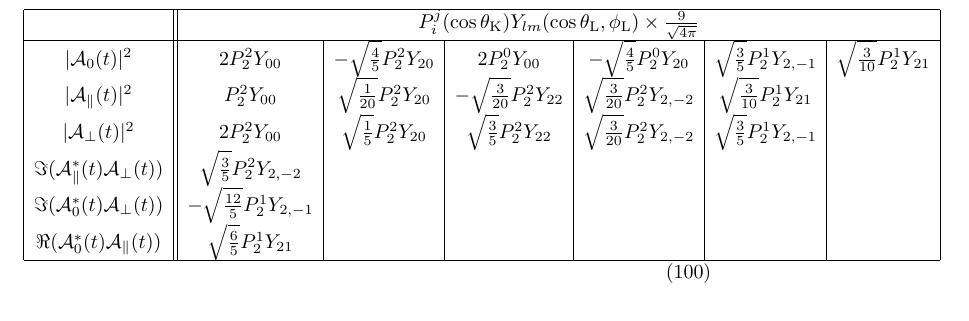
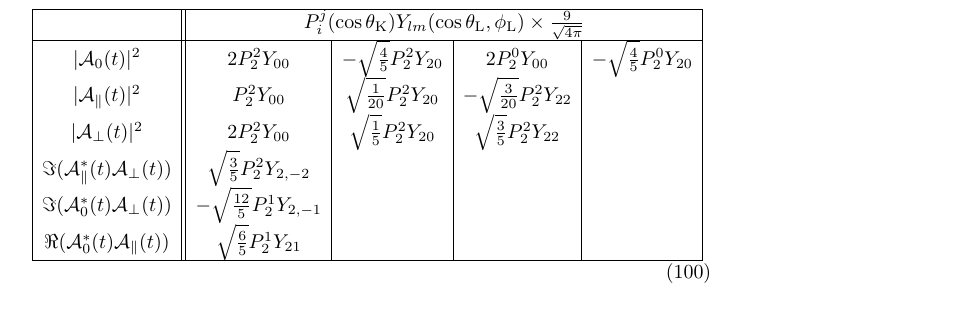
Before and after one commit to GerhardRaven/P2VV, a LaTeX document (jpsiphi.tex): part of page 7 of 10, cut so that both start at the same text. Compiled offline with pdfLaTeX.

Commit message:
fix double counting mistake in helicity angle

```diff
--- a/jpsiphi.tex
+++ b/jpsiphi.tex
@@ -328,16 +328,16 @@ Y_{lm}(\theta,\phi) & = & \left\{ \begin{array}{cl}
 \end{array}
 \end{equation}
 \begin{equation}
-\begin{array}{|c|| c | c | c | c | c | c |}
+\begin{array}{|c|| c | c | c | c | }
  \hline
-&\multicolumn{6}{|c|}{ P_i^j(\cos\thetaK)Y_{lm}(\cos\thetaL,\phiL) \times \frac{9}{\sqrt{4\pi}} } \\
+&\multicolumn{4}{|c|}{ P_i^j(\cos\thetaK)Y_{lm}(\cos\thetaL,\phiL) \times \frac{9}{\sqrt{4\pi}} } \\
  \hline
-|{\cal A}_0(t)|^2                       & 2P_2^2Y_{00} & -\sqrt{\frac{4}{5}}P_2^2Y_{20} & 2P_2^0Y_{00} & -\sqrt{\frac{4}{5}} P_2^0Y_{20} & \sqrt{\frac{3}{5}} P_2^1 Y_{2,-1}& \sqrt{\frac{3}{10}}P_2^1Y_{21} \\
-|{\cal A}_\parallel(t)|^2               & P_2^2Y_{00} &\sqrt{\frac{1}{20}} P_2^2Y_{20} &-\sqrt{\frac{3}{20}}P_2^2Y_{22} & \sqrt{\frac{3}{20}}P_2^2Y_{2,-2} & \sqrt{\frac{3}{10}} P_2^1Y_{21}& \\
-|{\cal A}_\perp(t)|^2                   & 2P_2^2Y_{00} & \sqrt{\frac{1}{5}} P_2^2Y_{20} &\sqrt{\frac{3}{5}}P_2^2Y_{22} & \sqrt{\frac{3}{20}}P_2^2Y_{2,-2} &\sqrt{\frac{3}{5}}P_2^1Y_{2,-1}& \\
-\Im({\cal A}_\parallel^*(t){\cal A}_\perp(t)) & \sqrt{\frac{3}{5}}P_2^2Y_{2,-2}&&&&&\\
-\Im({\cal A}_0^*(t){\cal A}_\perp(t))         & -\sqrt{\frac{12}{5}}P_2^1Y_{2,-1}&&&&&\\
-\Re({\cal A}_0^*(t){\cal A}_\parallel(t))     & \sqrt{\frac{6}{5}}P_2^1Y_{21}&&&&&\\
+|{\cal A}_0(t)|^2                       & 2P_2^2Y_{00} & -\sqrt{\frac{4}{5}}P_2^2Y_{20} & 2P_2^0Y_{00} & -\sqrt{\frac{4}{5}} P_2^0Y_{20}  \\
+|{\cal A}_\parallel(t)|^2               & P_2^2Y_{00} &\sqrt{\frac{1}{20}} P_2^2Y_{20} &-\sqrt{\frac{3}{20}}P_2^2Y_{22} & \\
+|{\cal A}_\perp(t)|^2                   & 2P_2^2Y_{00} & \sqrt{\frac{1}{5}} P_2^2Y_{20} &\sqrt{\frac{3}{5}}P_2^2Y_{22} & \\
+\Im({\cal A}_\parallel^*(t){\cal A}_\perp(t)) & \sqrt{\frac{3}{5}}P_2^2Y_{2,-2}&&&\\
+\Im({\cal A}_0^*(t){\cal A}_\perp(t))         & -\sqrt{\frac{12}{5}}P_2^1Y_{2,-1}&&&\\
+\Re({\cal A}_0^*(t){\cal A}_\parallel(t))     & \sqrt{\frac{6}{5}}P_2^1Y_{21}&&&\\
  \hline
 \end{array}
 \end{equation}
```
